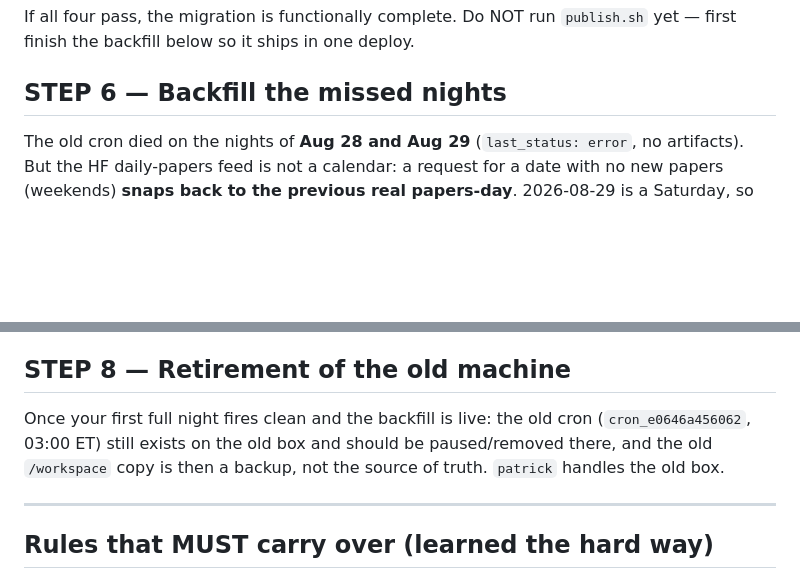
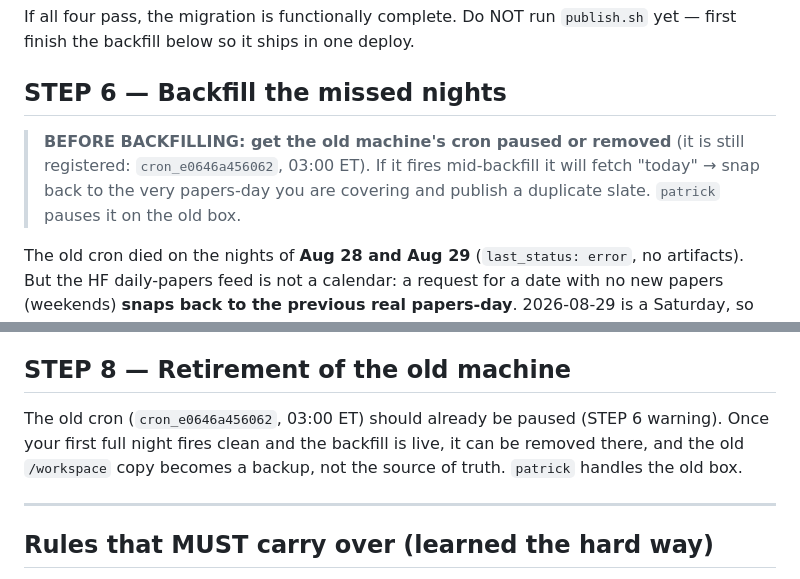
Before and after one commit to agent-sora/papercast, a Markdown page: docs/MIGRATION.md, 2 parts joined by grey strips. Rendered like a GitHub page; blank space fills up the shorter version.

Commit message:
MIGRATION.md: pause old cron before backfill (duplicate-slate risk)

```diff
--- a/docs/MIGRATION.md
+++ b/docs/MIGRATION.md
@@ -198,6 +198,11 @@ If all four pass, the migration is functionally complete. Do NOT run
 
 ## STEP 6 — Backfill the missed nights
 
+> **BEFORE BACKFILLING: get the old machine's cron paused or removed** (it is
+> still registered: `cron_e0646a456062`, 03:00 ET). If it fires mid-backfill it
+> will fetch "today" → snap back to the very papers-day you are covering and
+> publish a duplicate slate. `patrick` pauses it on the old box.
+
 The old cron died on the nights of **Aug 28 and Aug 29** (`last_status: error`,
 no artifacts). But the HF daily-papers feed is not a calendar: a request for a
 date with no new papers (weekends) **snaps back to the previous real
@@ -337,9 +342,9 @@ STEP 6 rather than waiting for it to self-heal.
 
 ## STEP 8 — Retirement of the old machine
 
-Once your first full night fires clean and the backfill is live: the old cron
-(`cron_e0646a456062`, 03:00 ET) still exists on the old box and should be
-paused/removed there, and the old `/workspace` copy is then a backup, not the
+The old cron (`cron_e0646a456062`, 03:00 ET) should already be paused (STEP 6
+warning). Once your first full night fires clean and the backfill is live, it
+can be removed there, and the old `/workspace` copy becomes a backup, not the
 source of truth. `patrick` handles the old box.
 
 ---
```
